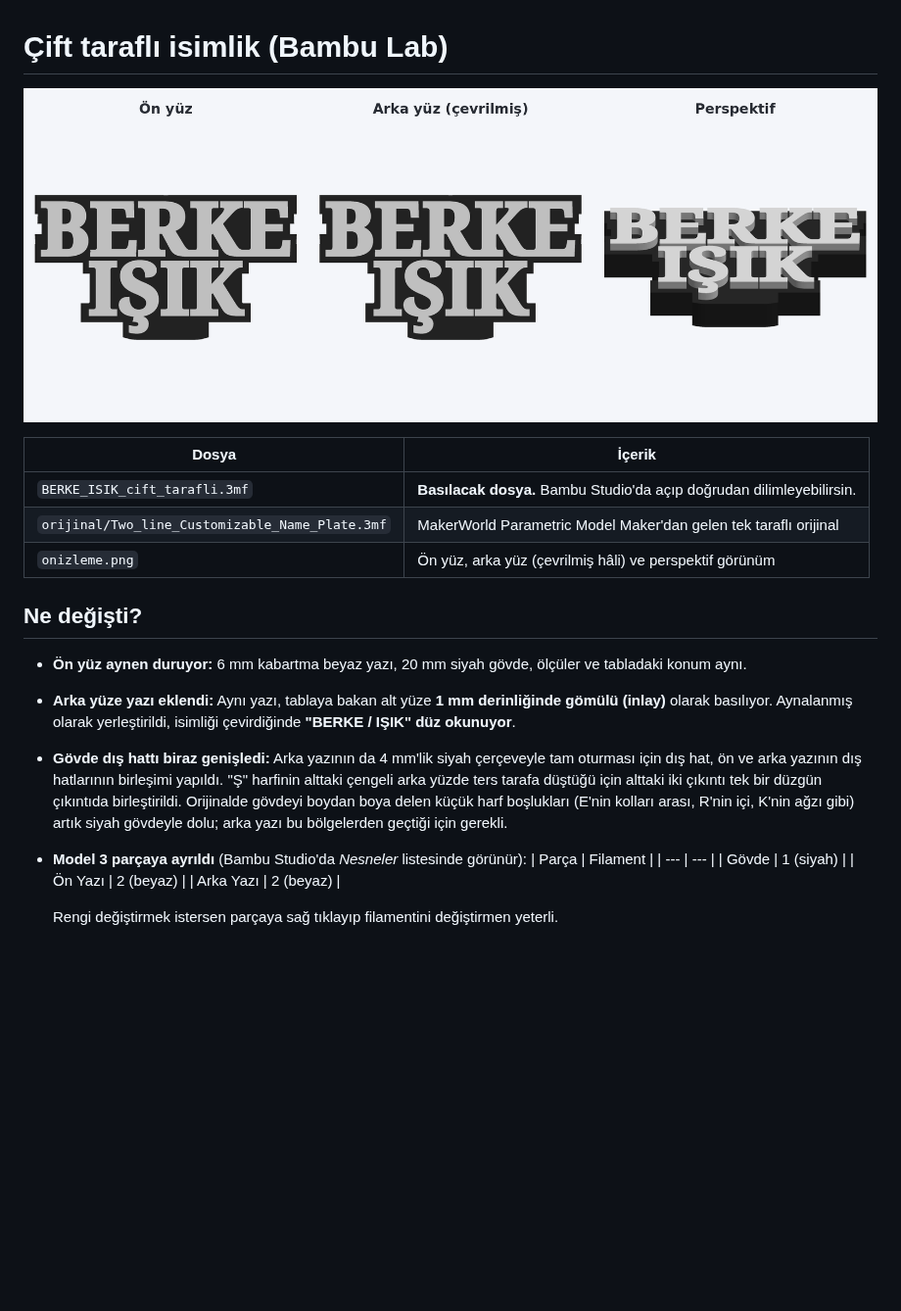
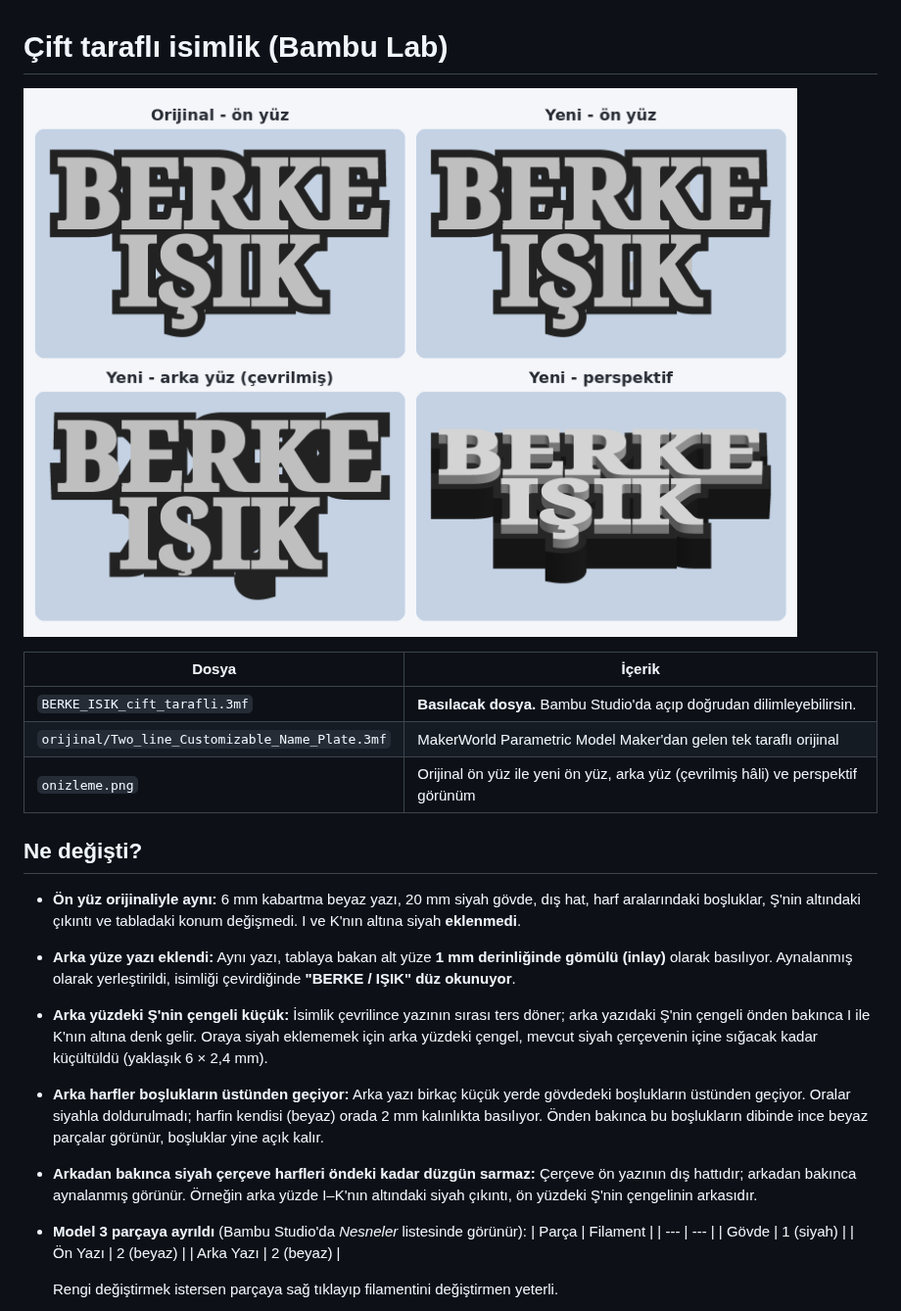
Before and after one commit to kivilcimdeli-cell/deneme, a Markdown page: isimlik/README.md, the part around the change. Shown at 98% size. Rendered like a GitHub page; pictures changed too: isimlik/onizleme.png; blank space fills up the shorter version.

```diff
--- a/isimlik/README.md
+++ b/isimlik/README.md
@@ -6,17 +6,22 @@
 | --- | --- |
 | `BERKE_ISIK_cift_tarafli.3mf` | **Basılacak dosya.** Bambu Studio'da açıp doğrudan dilimleyebilirsin. |
 | `orijinal/Two_line_Customizable_Name_Plate.3mf` | MakerWorld Parametric Model Maker'dan gelen tek taraflı orijinal |
-| `onizleme.png` | Ön yüz, arka yüz (çevrilmiş hâli) ve perspektif görünüm |
+| `onizleme.png` | Orijinal ön yüz ile yeni ön yüz, arka yüz (çevrilmiş hâli) ve perspektif görünüm |
 
 ## Ne değişti?
 
-- **Ön yüz aynen duruyor:** 6 mm kabartma beyaz yazı, 20 mm siyah gövde, ölçüler ve tabladaki konum aynı.
+- **Ön yüz orijinaliyle aynı:** 6 mm kabartma beyaz yazı, 20 mm siyah gövde, dış hat, harf aralarındaki boşluklar,
+  Ş'nin altındaki çıkıntı ve tabladaki konum değişmedi. I ve K'nın altına siyah **eklenmedi**.
 - **Arka yüze yazı eklendi:** Aynı yazı, tablaya bakan alt yüze **1 mm derinliğinde gömülü (inlay)** olarak basılıyor.
   Aynalanmış olarak yerleştirildi, isimliği çevirdiğinde **"BERKE / IŞIK" düz okunuyor**.
-- **Gövde dış hattı biraz genişledi:** Arka yazının da 4 mm'lik siyah çerçeveyle tam oturması için dış hat, ön ve arka
-  yazının dış hatlarının birleşimi yapıldı. "Ş" harfinin alttaki çengeli arka yüzde ters tarafa düştüğü için alttaki iki
-  çıkıntı tek bir düzgün çıkıntıda birleştirildi. Orijinalde gövdeyi boydan boya delen küçük harf boşlukları (E'nin kolları
-  arası, R'nin içi, K'nin ağzı gibi) artık siyah gövdeyle dolu; arka yazı bu bölgelerden geçtiği için gerekli.
+- **Arka yüzdeki Ş'nin çengeli küçük:** İsimlik çevrilince yazının sırası ters döner; arka yazıdaki Ş'nin çengeli
+  önden bakınca I ile K'nın altına denk gelir. Oraya siyah eklememek için arka yüzdeki çengel, mevcut siyah
+  çerçevenin içine sığacak kadar küçültüldü (yaklaşık 6 × 2,4 mm).
+- **Arka harfler boşlukların üstünden geçiyor:** Arka yazı birkaç küçük yerde gövdedeki boşlukların üstünden geçiyor.
+  Oralar siyahla doldurulmadı; harfin kendisi (beyaz) orada 2 mm kalınlıkta basılıyor. Önden bakınca bu boşlukların
+  dibinde ince beyaz parçalar görünür, boşluklar yine açık kalır.
+- **Arkadan bakınca siyah çerçeve harfleri öndeki kadar düzgün sarmaz:** Çerçeve ön yazının dış hattıdır; arkadan
+  bakınca aynalanmış görünür. Örneğin arka yüzde I–K'nın altındaki siyah çıkıntı, ön yüzdeki Ş'nin çengelinin arkasıdır.
 - **Model 3 parçaya ayrıldı** (Bambu Studio'da *Nesneler* listesinde görünür):
   | Parça | Filament |
   | --- | --- |
```
Also changed, not shown: 2 other files.
